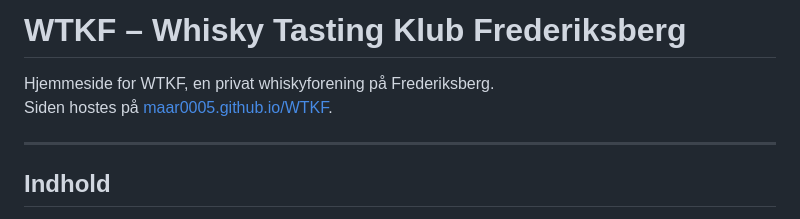
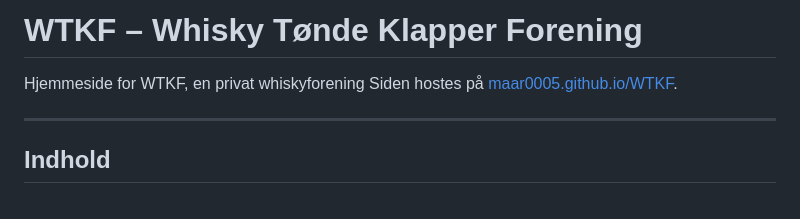
Before and after one commit to maar0005/WTKF, a Markdown page: README.md, the part around the change. Rendered like a GitHub page.

```diff
--- a/README.md
+++ b/README.md
@@ -1,6 +1,6 @@
-# WTKF – Whisky Tasting Klub Frederiksberg
+# WTKF – Whisky Tønde Klapper Forening
 
-Hjemmeside for WTKF, en privat whiskyforening på Frederiksberg.
+Hjemmeside for WTKF, en privat whiskyforening
 Siden hostes på [maar0005.github.io/WTKF](https://maar0005.github.io/WTKF/).
 
 ---
```
